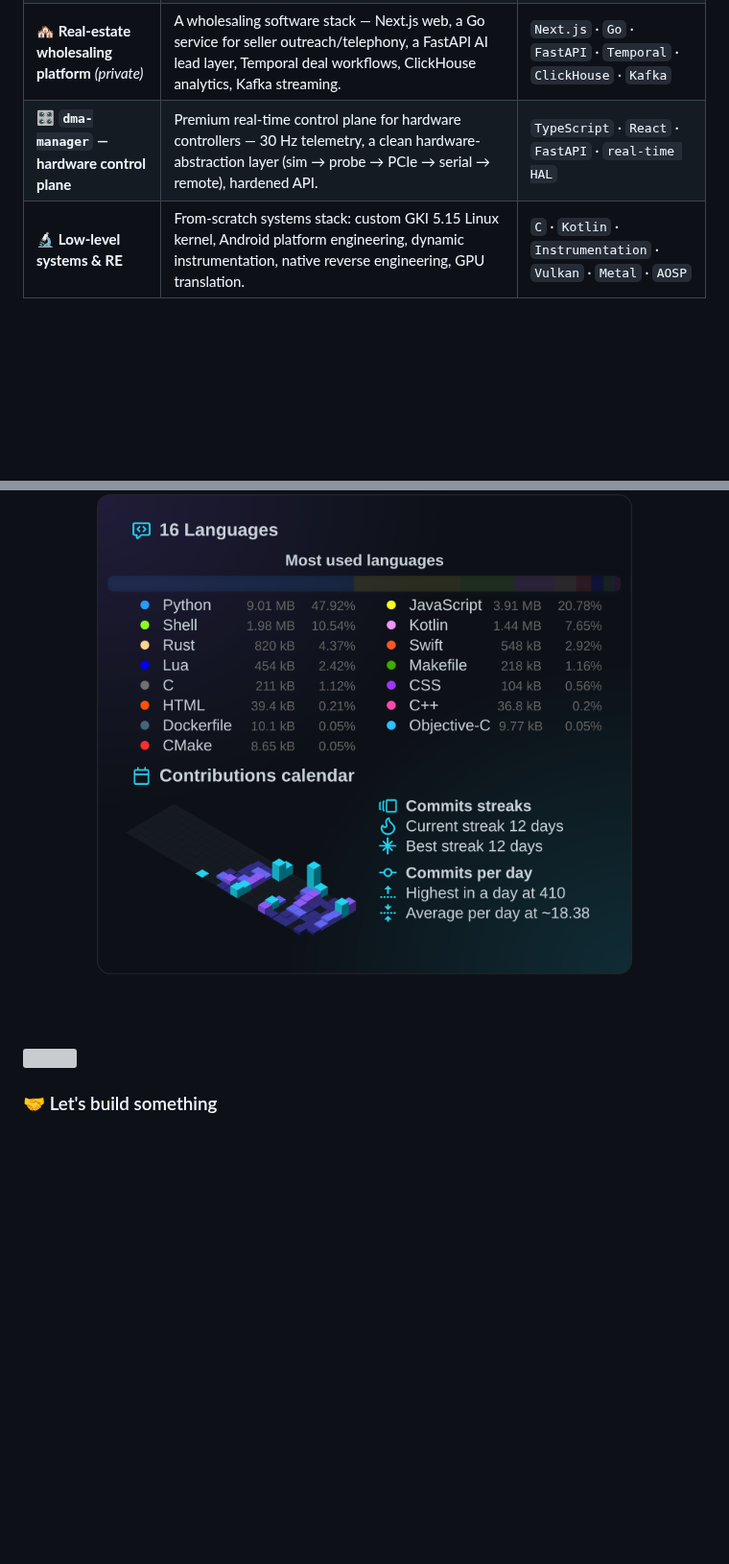
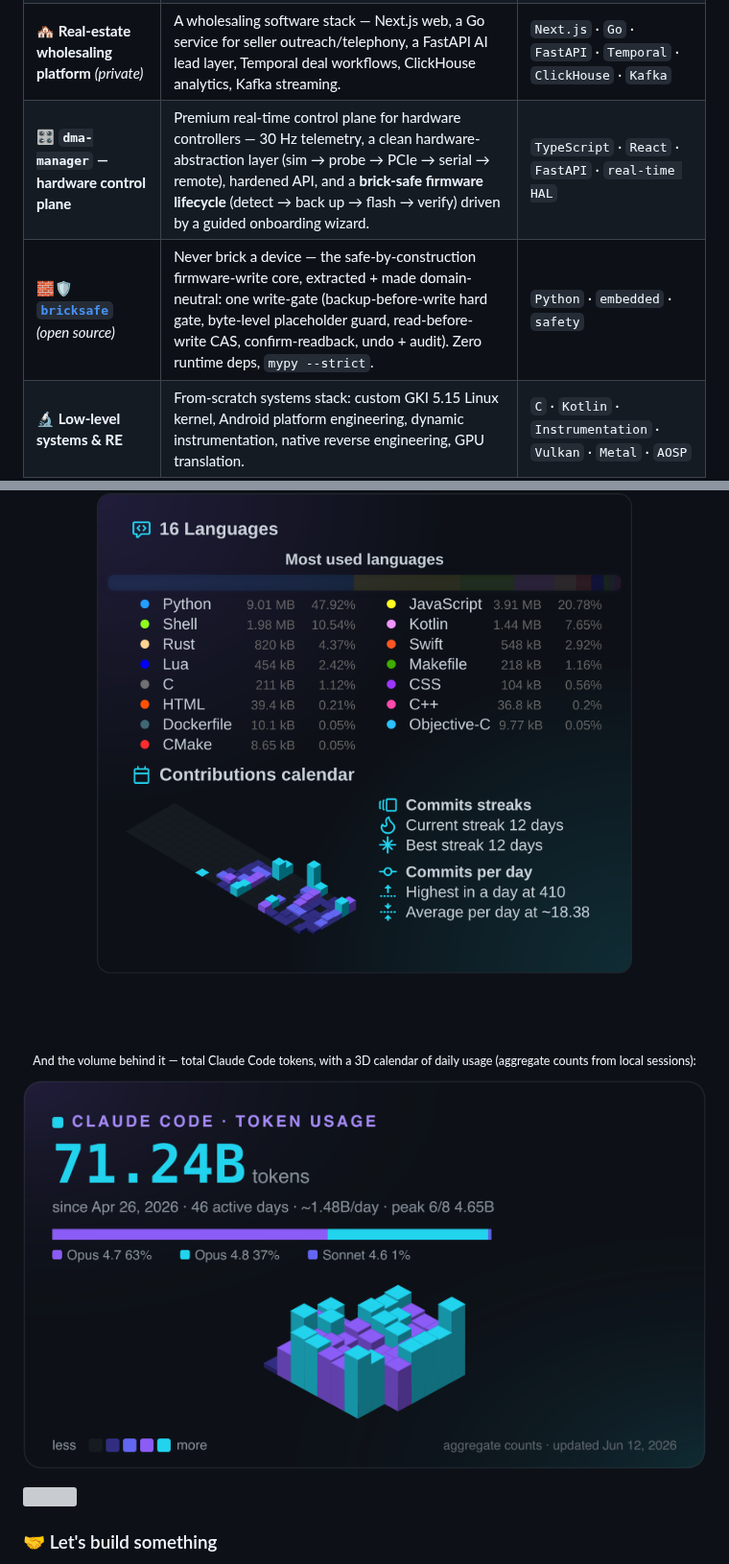
Before and after one commit to convenientlymike/convenientlymike, a Markdown page: README.md, 2 parts joined by grey strips. Shown at 96% size. Rendered like a GitHub page; pictures changed too: assets/claude-usage.png (added); blank space fills up the shorter version; grey boxes are pictures that could not be loaded.

Commit message:
feat(profile): add Claude Code token-usage card (3D isometric daily calendar)
Renders total Claude Code token usage (71B+ tokens since Apr 2026) with a
brand-matched 3D isometric calendar of daily volume + a per-model split —
the same lowlighter/metrics aesthetic, for the AI side of the work.

Data is parsed from local ~/.claude session transcripts (aggregate daily
counts only — no project names or message content), rendered to a pure-shape
SVG, and rasterized to a hi-res transparent PNG via rsvg-convert. A launchd
agent refreshes it daily; tooling lives at ~/.claude/bin/claude-usage-graph.

Co-Authored-By: Claude Opus 4.8 <noreply@anthropic.com>

```diff
--- a/README.md
+++ b/README.md
@@ -45,7 +45,8 @@ Much of that product work lives in **real-estate tech** — an investment firm's
 | ⭐ **Real-estate firm backend** *(flagship · private)* | The complete software backbone of an investment firm — AI automation, CRM, custom internal platforms, courses. **200+ production automations replacing several full-time roles.** | `Python` · `FastAPI` · `TypeScript` · `LLM orchestration` · `Postgres` |
 | 🏠 **Virtual House Tours** *(in development)* | Full property-tour SaaS — iOS app, web + dashboard, Tauri desktop, signed-URL delivery, Stripe billing, background workers. | `TypeScript` · `iOS` · `Fastify` · `Postgres` · `Redis` · `S3` |
 | 🏘️ **Real-estate wholesaling platform** *(private)* | A wholesaling software stack — Next.js web, a Go service for seller outreach/telephony, a FastAPI AI lead layer, Temporal deal workflows, ClickHouse analytics, Kafka streaming. | `Next.js` · `Go` · `FastAPI` · `Temporal` · `ClickHouse` · `Kafka` |
-| 🎛️ **`dma-manager` — hardware control plane** | Premium real-time control plane for hardware controllers — 30 Hz telemetry, a clean hardware-abstraction layer (sim → probe → PCIe → serial → remote), hardened API. | `TypeScript` · `React` · `FastAPI` · `real-time HAL` |
+| 🎛️ **`dma-manager` — hardware control plane** | Premium real-time control plane for hardware controllers — 30 Hz telemetry, a clean hardware-abstraction layer (sim → probe → PCIe → serial → remote), hardened API, and a **brick-safe firmware lifecycle** (detect → back up → flash → verify) driven by a guided onboarding wizard. | `TypeScript` · `React` · `FastAPI` · `real-time HAL` |
+| 🧱🛡️ **[`bricksafe`](https://github.com/convenientlymike/bricksafe)** *(open source)* | Never brick a device — the safe-by-construction firmware-write core, extracted + made domain-neutral: one write-gate (backup-before-write hard gate, byte-level placeholder guard, read-before-write CAS, confirm-readback, undo + audit). Zero runtime deps, `mypy --strict`. | `Python` · `embedded` · `safety` |
 | 🔬 **Low-level systems & RE** | From-scratch systems stack: custom GKI 5.15 Linux kernel, Android platform engineering, dynamic instrumentation, native reverse engineering, GPU translation. | `C` · `Kotlin` · `Instrumentation` · `Vulkan` · `Metal` · `AOSP` |
 | ✅ **[Forcing-function engineering](https://github.com/convenientlymike/case-studies/blob/main/07-forcing-function-completeness.md)** *(methodology)* | Making "done" machine-checkable — every quality doctrine encoded as a lint gate or test that fails the moment it's broken (route↔UI coverage, one-audited-write-path, risk-badging, docs-can't-drift), plus a multi-agent completeness audit that drove a 40+ finding sweep to zero. | `Quality gates` · `CI` · `Python` · `TypeScript` |
 | 🧪 **Browser Harness** | Autonomous CDP-driven debugging + observability toolkit — drives a real browser, captures runtime/network failures, turns "looks fine" into "proven." | `Python` · `Node` · `Playwright` · `CDP` |
@@ -76,6 +77,9 @@ What I reach for daily — surfaced in-context above; here's the spine:
 <p align="center"><sub>Languages measured from real code across my repos — <em>including private work</em> — with a live contribution calendar:</sub></p>
 <p align="center"><img src="assets/metrics.png" alt="Most-used languages and contribution calendar, measured from real code including private repositories" width="100%" /></p>
 
+<p align="center"><sub>And the volume behind it — total Claude Code tokens, with a 3D calendar of daily usage (aggregate counts from local sessions):</sub></p>
+<p align="center"><img src="assets/claude-usage.png" alt="Claude Code token usage — 71B+ tokens, with a 3D isometric calendar of daily usage" width="100%" /></p>
+
 <img src="assets/divider.svg" width="100%" height="5" alt="" />
 
 ### 🤝 Let's build something
```
Also changed, not shown: 1 other file.
